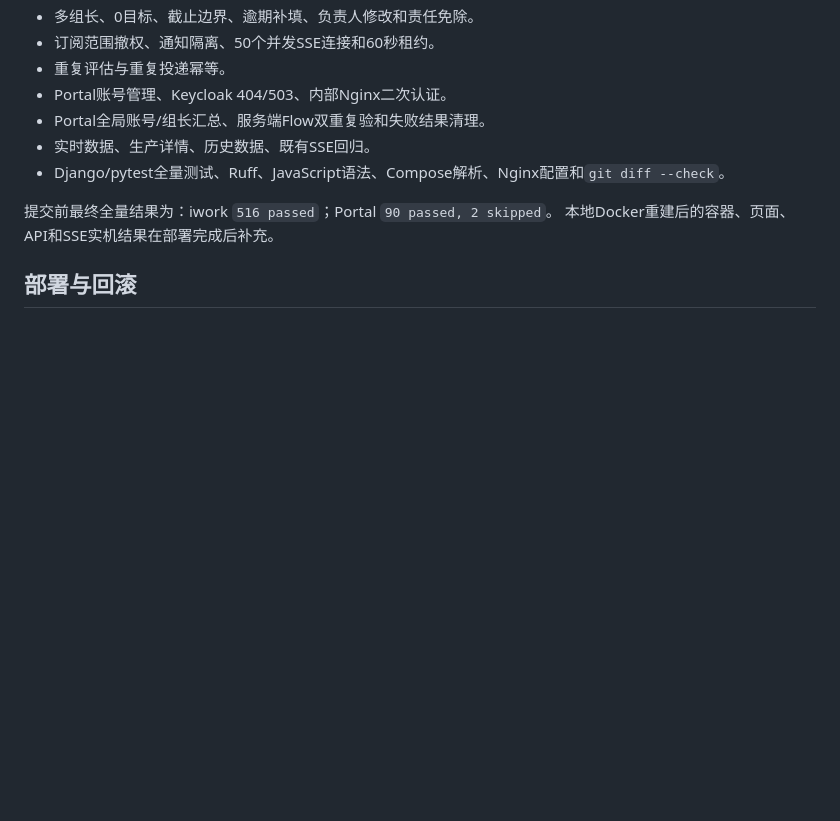
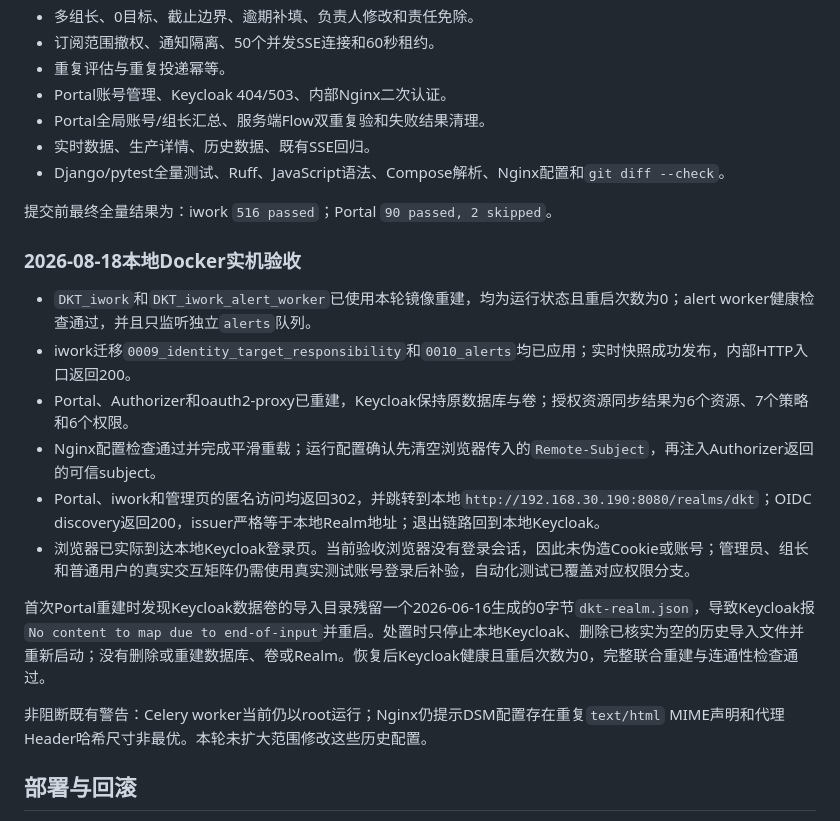
Before and after one commit to jiejiejie113/iwork11, a Markdown page: docs/changelogs/2026-08-18-iwork-account-roles-target-obligations-alerts.md, the part around the change. Drawn GitHub-style; blank space fills up the shorter version.

Commit message:
[2026-08-18][DOCS] 记录账号职能本地验收结果

```diff
--- a/docs/changelogs/2026-08-18-iwork-account-roles-target-obligations-alerts.md
+++ b/docs/changelogs/2026-08-18-iwork-account-roles-target-obligations-alerts.md
@@ -59,7 +59,19 @@ Flow写入由Portal先复验`/apps/iwork`并覆盖浏览器subject，iwork再调
 - Django/pytest全量测试、Ruff、JavaScript语法、Compose解析、Nginx配置和`git diff --check`。
 
 提交前最终全量结果为：iwork `516 passed`；Portal `90 passed, 2 skipped`。
-本地Docker重建后的容器、页面、API和SSE实机结果在部署完成后补充。
+
+### 2026-08-18本地Docker实机验收
+
+- `DKT_iwork`和`DKT_iwork_alert_worker`已使用本轮镜像重建，均为运行状态且重启次数为0；alert worker健康检查通过，并且只监听独立`alerts`队列。
+- iwork迁移`0009_identity_target_responsibility`和`0010_alerts`均已应用；实时快照成功发布，内部HTTP入口返回200。
+- Portal、Authorizer和oauth2-proxy已重建，Keycloak保持原数据库与卷；授权资源同步结果为6个资源、7个策略和6个权限。
+- Nginx配置检查通过并完成平滑重载；运行配置确认先清空浏览器传入的`Remote-Subject`，再注入Authorizer返回的可信subject。
+- Portal、iwork和管理页的匿名访问均返回302，并跳转到本地`http://192.168.30.190:8080/realms/dkt`；OIDC discovery返回200，issuer严格等于本地Realm地址；退出链路回到本地Keycloak。
+- 浏览器已实际到达本地Keycloak登录页。当前验收浏览器没有登录会话，因此未伪造Cookie或账号；管理员、组长和普通用户的真实交互矩阵仍需使用真实测试账号登录后补验，自动化测试已覆盖对应权限分支。
+
+首次Portal重建时发现Keycloak数据卷的导入目录残留一个2026-06-16生成的0字节`dkt-realm.json`，导致Keycloak报`No content to map due to end-of-input`并重启。处置时只停止本地Keycloak、删除已核实为空的历史导入文件并重新启动；没有删除或重建数据库、卷或Realm。恢复后Keycloak健康且重启次数为0，完整联合重建与连通性检查通过。
+
+非阻断既有警告：Celery worker当前仍以root运行；Nginx仍提示DSM配置存在重复`text/html` MIME声明和代理Header哈希尺寸非最优。本轮未扩大范围修改这些历史配置。
 
 ## 部署与回滚
 
```
